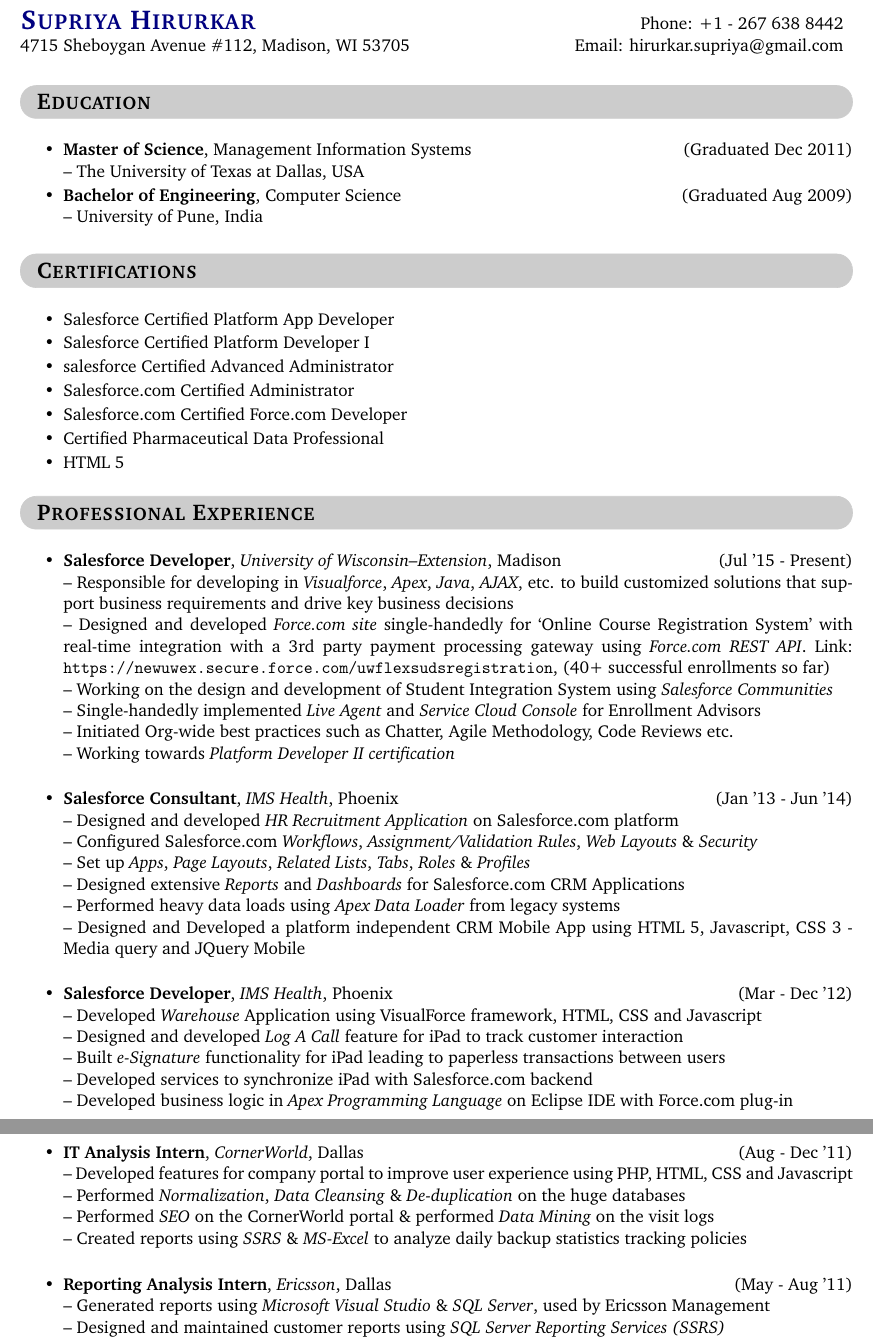
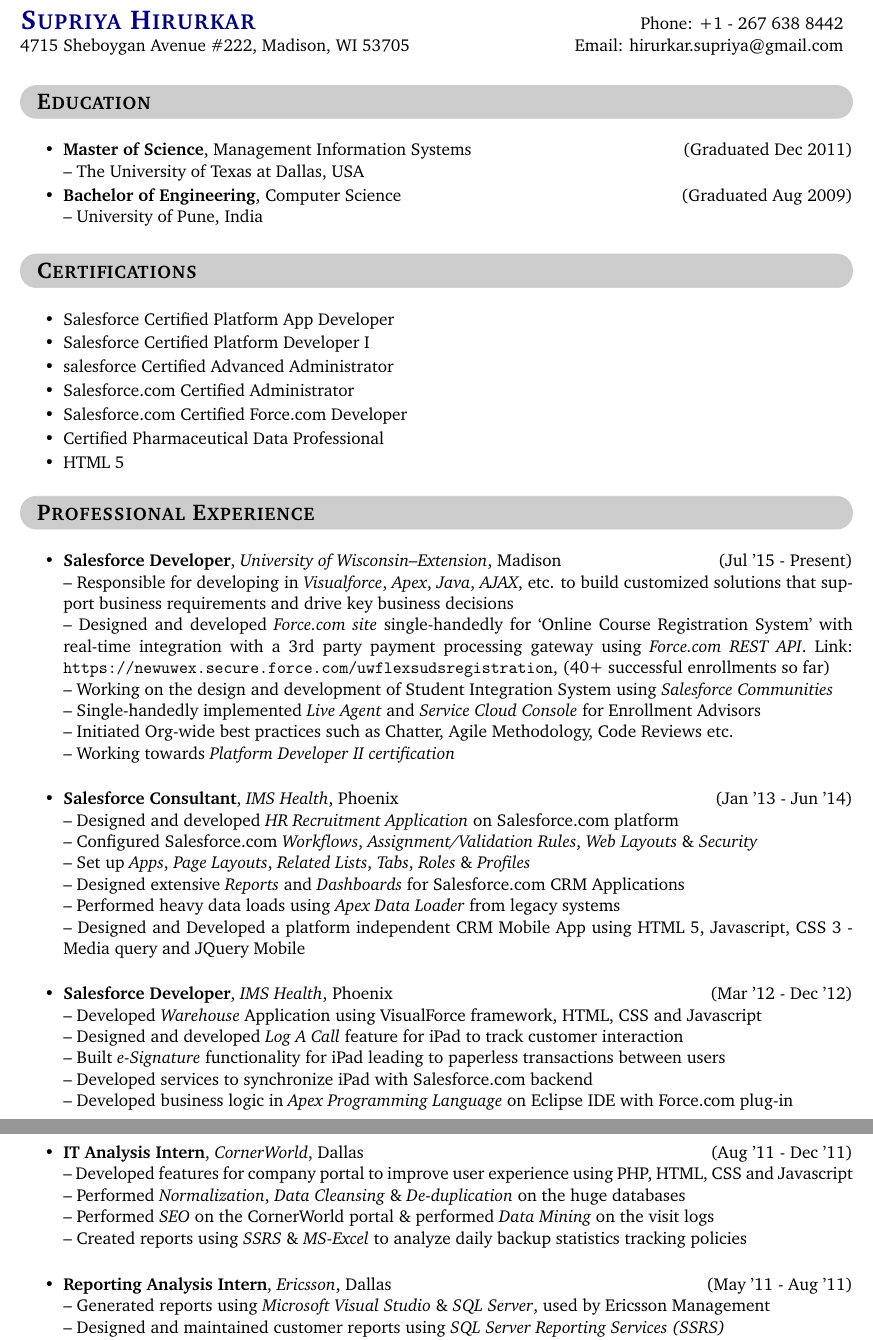
Before and after one commit to hbdeshmukh/resume, a LaTeX CV (Supriya_Hirurkar_Resume.tex): two parts of pages 1 and 2 of 2, joined at a grey line, cut so that both start at the same text. Compiled offline with pdfLaTeX.

Commit message:
Supriya resume year update

```diff
--- a/Supriya_Hirurkar_Resume.tex
+++ b/Supriya_Hirurkar_Resume.tex
@@ -27,7 +27,7 @@
 \begin{flushleft}
 \begin{tabular*}{\textwidth}{@{\extracolsep{\fill}}lr}%{l r}%{p{3.9in}p{3.9in}}
 {\LARGE{\textcolor{darkblue}{\textbf{\textsc{Supriya Hirurkar}}}}} & Phone: +1 - 267 638 8442\\
-4715 Sheboygan Avenue \#112, Madison, WI 53705 & Email: hirurkar.supriya@gmail.com
+4715 Sheboygan Avenue \#222, Madison, WI 53705 & Email: hirurkar.supriya@gmail.com
 \end{tabular*}
 \end{flushleft}
 %\line(1,0){480}
@@ -98,14 +98,14 @@
 %		\textendash\ Developed an online CRM application on Android using cloud editor Appery.io and Salesforce APIs\\
 \textendash\ Designed and Developed a platform independent CRM Mobile App using HTML 5, Javascript, CSS 3 - Media query and JQuery Mobile\\
 %%%%%%%%%%%%%%%%%%%%%%%%%%%%%%%%%%%%%%%%%%%%%%%%%%%%%%%%%%%%%%%%%%%%%%%%%%%%%%%%%%%%
-	\item{\textbf{Salesforce Developer}, \textit{IMS Health}, Phoenix \hfill (Mar - Dec '12)}\\
+	\item{\textbf{Salesforce Developer}, \textit{IMS Health}, Phoenix \hfill (Mar '12  - Dec '12)}\\
 		\textendash\ Developed \textit{Warehouse} Application using VisualForce framework, HTML, CSS and Javascript\\
 		\textendash\ Designed and developed \textit{Log A Call} feature for iPad to track customer interaction\\
 		\textendash\ Built \textit{e-Signature} functionality for iPad leading to paperless transactions between users\\
 		\textendash\ Developed services to synchronize iPad with Salesforce.com backend\\
 		\textendash\ Developed business logic in \textit{Apex Programming Language} on Eclipse IDE with Force.com plug-in\\
 %%%%%%%%%%%%%%%%%%%%%%%%%%%%%%%%%%%%%%%%%%%%%%%%%%%%%%%%%%%%%%%%%%%%%%%%%%%%%%%%%%%%
-	\item{\textbf{IT Analysis Intern}, \textit{CornerWorld}, Dallas \hfill (Aug - Dec '11)}\\
+	\item{\textbf{IT Analysis Intern}, \textit{CornerWorld}, Dallas \hfill (Aug '11 - Dec '11)}\\
 		\textendash\ Developed features for company portal to improve user experience using PHP, HTML, CSS and Javascript\\
 		\textendash\ Performed \textit{Normalization}, \textit{Data Cleansing} \& \textit{De-duplication} on the huge databases\\
 %		\textendash\ Automated the interaction between the client web applications and MySQL database\\
@@ -113,7 +113,7 @@
 % 		\textendash\ Improved the company web portal using PHP Framework CodeIgniter\\
 		\textendash\ Created reports using \textit{SSRS} \& \textit{MS-Excel} to analyze daily backup statistics tracking policies\\
 %%%%%%%%%%%%%%%%%%%%%%%%%%%%%%%%%%%%%%%%%%%%%%%%%%%%%%%%%%%%%%%%%%%%%%%%%%%%%%%%%%%%
-	\item{\textbf{Reporting Analysis Intern}, \textit{Ericsson}, Dallas \hfill (May - Aug
+	\item{\textbf{Reporting Analysis Intern}, \textit{Ericsson}, Dallas \hfill (May '11 - Aug
 	'11)}\\
 		\textendash\ Generated reports using \textit{Microsoft Visual Studio} \& \textit{SQL Server}, used by Ericsson Management\\
 		\textendash\ Designed and maintained customer reports using \textit{SQL Server Reporting Services (SSRS)}\\
```
Also changed, not shown: Supriya_Hirurkar_Resume.pdf.
